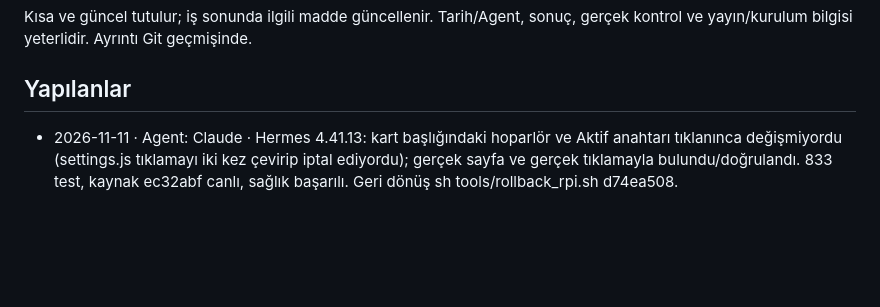
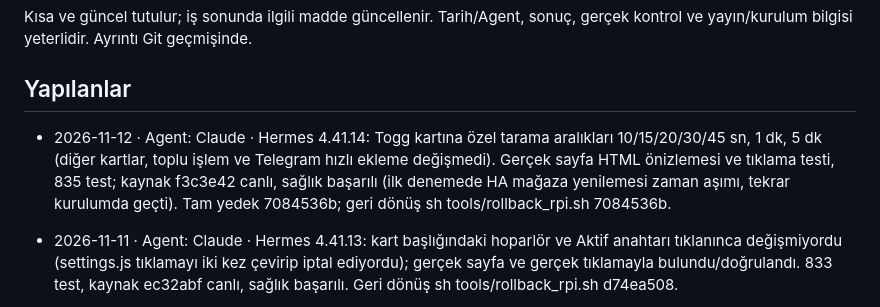
Before and after one commit to nriacr/hermes, a Markdown page: changelogs/DURUM.md, the part around the change. Drawn GitHub-style; blank space fills up the shorter version.

Commit message:
4.41.14 kurulum kaydı
Co-Authored-By: Claude Opus 5.5 <noreply@anthropic.com>

```diff
--- a/changelogs/DURUM.md
+++ b/changelogs/DURUM.md
@@ -5,6 +5,7 @@ sonuç, gerçek kontrol ve yayın/kurulum bilgisi yeterlidir. Ayrıntı Git geç
 
 ## Yapılanlar
 
+- 2026-11-12 · Agent: Claude · Hermes 4.41.14: Togg kartına özel tarama aralıkları 10/15/20/30/45 sn, 1 dk, 5 dk (diğer kartlar, toplu işlem ve Telegram hızlı ekleme değişmedi). Gerçek sayfa HTML önizlemesi ve tıklama testi, 835 test; kaynak f3c3e42 canlı, sağlık başarılı (ilk denemede HA mağaza yenilemesi zaman aşımı, tekrar kurulumda geçti). Tam yedek 7084536b; geri dönüş sh tools/rollback_rpi.sh 7084536b.
 - 2026-11-11 · Agent: Claude · Hermes 4.41.13: kart başlığındaki hoparlör ve Aktif anahtarı tıklanınca değişmiyordu (settings.js tıklamayı iki kez çevirip iptal ediyordu); gerçek sayfa ve gerçek tıklamayla bulundu/doğrulandı. 833 test, kaynak ec32abf canlı, sağlık başarılı. Geri dönüş sh tools/rollback_rpi.sh d74ea508.
 - 2026-11-11 · Agent: Claude · Hermes 4.41.12: takip kartı başlığında hoparlör simgesi; tıklanınca sessiz hoparlöre döner, o kartın fiyat/stok bildirimleri Pushover'da sessiz gelir. Togg kartında yok (yapılandırmada da yok sayılır). 833 test, kaynak 4eba15e canlı, sağlık kontrolü başarılı. Tam yedek d74ea508; geri dönüş sh tools/rollback_rpi.sh d74ea508.
 - 2026-11-11 · Agent: Claude · Hermes 4.41.11: sabitlenen sekme satırı açık renge, seçili sekme koyuya yumuşak geçişle döner (boyutlar ölçülerek aynı), seçili sekme telefonda yarım daire uçlu. 831 test, kaynak 7f89b1c canlı, sağlık ve canlı CSS/JS kontrolü başarılı. Tam yedek d74ea508; geri dönüş sh tools/rollback_rpi.sh d74ea508.
```
